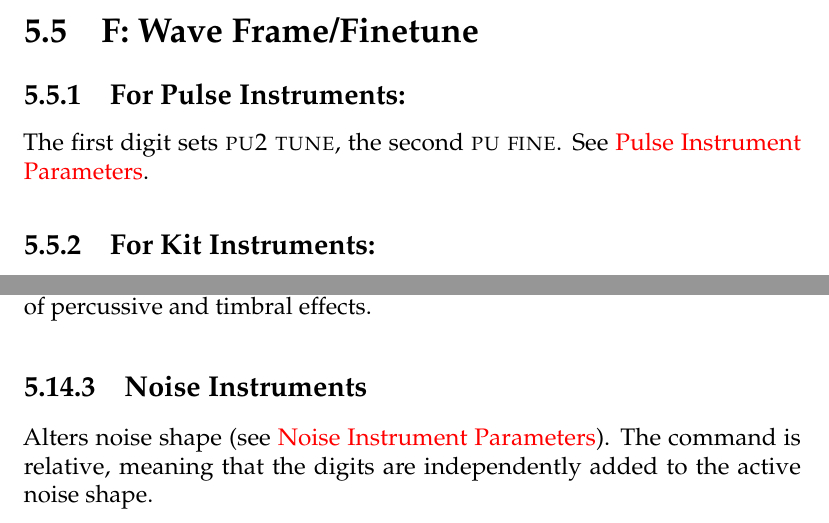
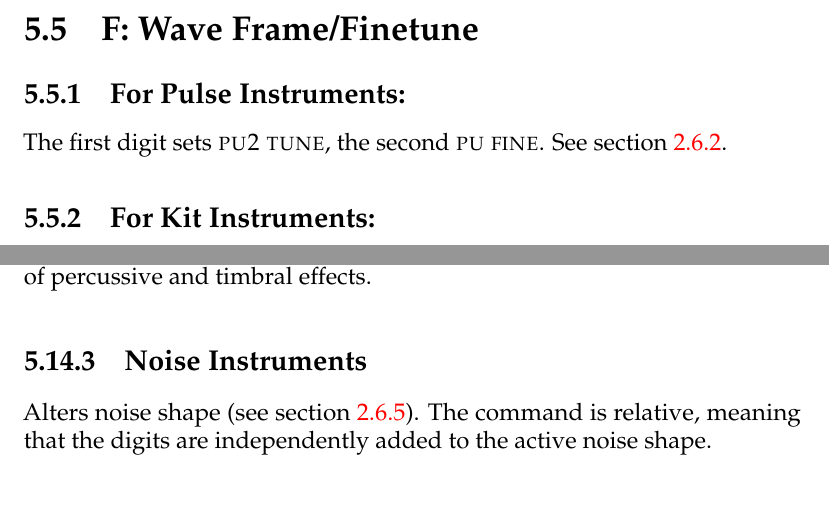
Before and after one commit to jkotlinski/lsdj-doc, a LaTeX thesis (lsdj-manual.tex, which reads commands.tex): two parts of pages 51 and 55 of 76, joined at a grey line, cut so that both start at the same text. Compiled offline with pdfLaTeX.

Commit message:
Reverted nameref to ref

```diff
--- a/commands.tex
+++ b/commands.tex
@@ -59,7 +59,7 @@ The first value digit sets the initial amplitude (0=min, \$F=max); the second di
 
 \subsection{For Pulse Instruments:}
 The first digit sets \textsc{pu2 tune}, the second \textsc{pu fine}.
-See \nameref{detune}.
+See section~\ref{detune}.
 
 \subsection{For Kit Instruments:}
 Modifies the sample position. \$00-\$7F steps forward, \$80-\$FF steps back.
@@ -220,7 +220,7 @@ S changes the loop points. The first digit modulates the offset value; the secon
 
 \subsection{Noise Instruments}
 
-Alters noise shape (see \nameref{noise-instrument-parameters}).
+Alters noise shape (see section~\ref{noise-instrument-parameters}).
 The command is relative, meaning that the digits are independently added to the active noise shape.
 
 \section{T: Tempo}
```
